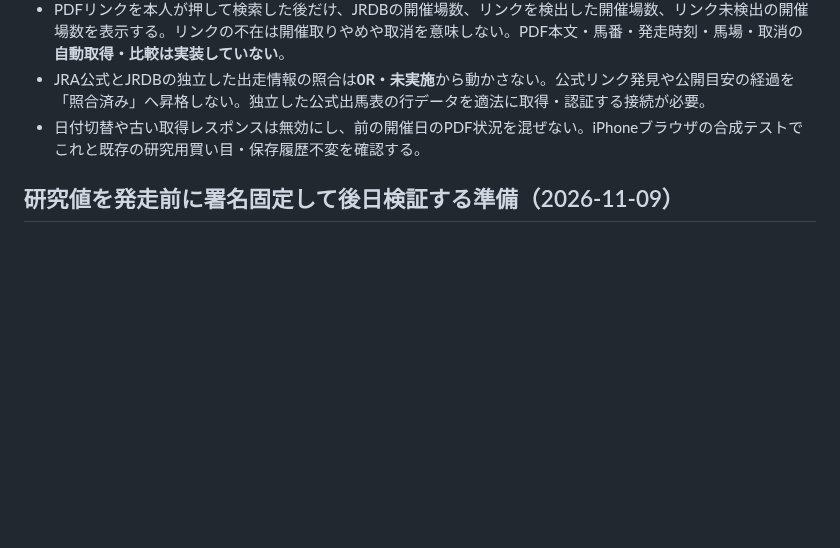
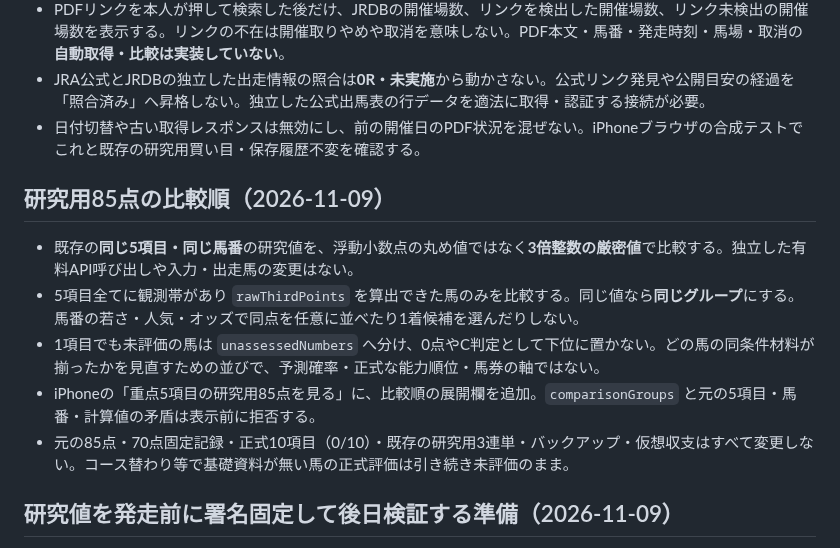
Before and after one commit to esakahumihumi1125-byte/keiba-nine, a Markdown page: docs/owner-formal-ten-factor-scoring.md, the part around the change. GitHub-like rendering; blank space fills up the shorter version.

Commit message:
docs(owner): research-85 evidence ordering never a formal rank or selection

```diff
--- a/docs/owner-formal-ten-factor-scoring.md
+++ b/docs/owner-formal-ten-factor-scoring.md
@@ -159,6 +159,14 @@ iPhone `scripts/owner_auto_forecast_ui.py`。
 - JRA公式とJRDBの独立した出走情報の照合は**0R・未実施**から動かさない。公式リンク発見や公開目安の経過を「照合済み」へ昇格しない。独立した公式出馬表の行データを適法に取得・認証する接続が必要。
 - 日付切替や古い取得レスポンスは無効にし、前の開催日のPDF状況を混ぜない。iPhoneブラウザの合成テストでこれと既存の研究用買い目・保存履歴不変を確認する。
 
+## 研究用85点の比較順（2026-11-09）
+
+- 既存の**同じ5項目・同じ馬番**の研究値を、浮動小数点の丸め値ではなく**3倍整数の厳密値**で比較する。独立した有料API呼び出しや入力・出走馬の変更はない。
+- 5項目全てに観測帯があり `rawThirdPoints` を算出できた馬のみを比較する。同じ値なら**同じグループ**にする。馬番の若さ・人気・オッズで同点を任意に並べたり1着候補を選んだりしない。
+- 1項目でも未評価の馬は `unassessedNumbers` へ分け、0点やC判定として下位に置かない。どの馬の同条件材料が揃ったかを見直すための並びで、予測確率・正式な能力順位・馬券の軸ではない。
+- iPhoneの「重点5項目の研究用85点を見る」に、比較順の展開欄を追加。`comparisonGroups` と元の5項目・馬番・計算値の矛盾は表示前に拒否する。
+- 元の85点・70点固定記録・正式10項目（0/10）・既存の研究用3連単・バックアップ・仮想収支はすべて変更しない。コース替わり等で基礎資料が無い馬の正式評価は引き続き未評価のまま。
+
 ## 研究値を発走前に署名固定して後日検証する準備（2026-11-09）
 
 - 本人用の「過去の同条件を最大8件照合する」を押した時、すでに集計されている重点3項目の研究値を、**JRDB暫定発走時刻より前に限り**本人専用サーバーがHMAC署名する。新しいJRDB取得要求は増えない。
```
